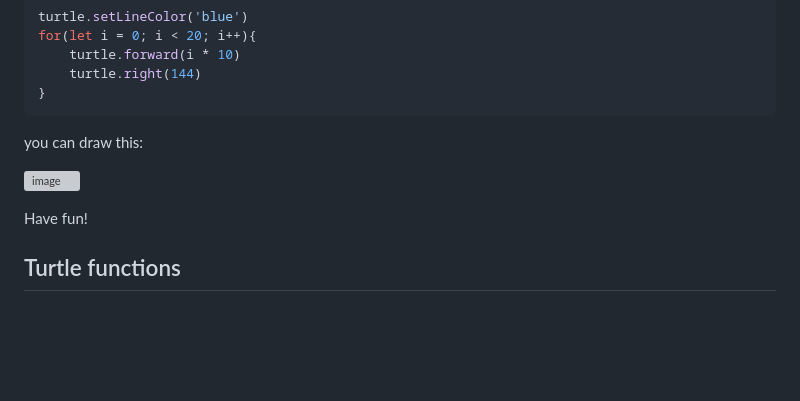
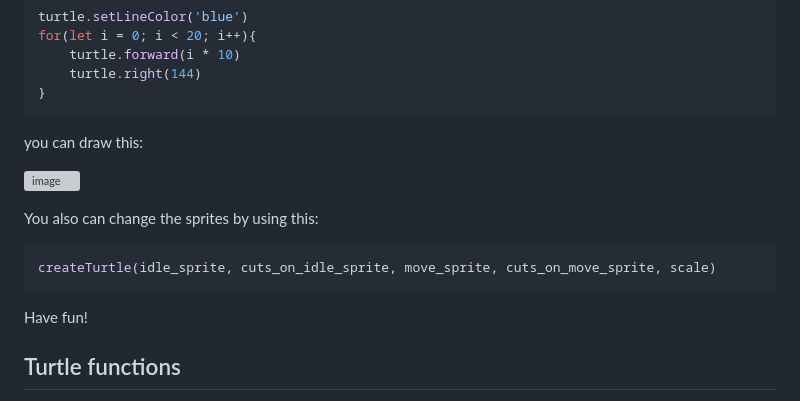
Before and after one commit to turtle-webcomponent/turtle, a Markdown page: README.md, the part around the change. Rendered like a GitHub page; blank space fills up the shorter version; grey boxes are pictures that could not be loaded.

````diff
--- a/README.md
+++ b/README.md
@@ -59,6 +59,12 @@ you can draw this:
 
 ![image](https://user-images.githubusercontent.com/20938232/141325463-5c952176-cd87-4fb2-8a57-3baf1fef9e65.png)
 
+You also can change the sprites by using this:
+
+```javascript
+createTurtle(idle_sprite, cuts_on_idle_sprite, move_sprite, cuts_on_move_sprite, scale)
+```
+
 Have fun!
 
 ## Turtle functions
````
